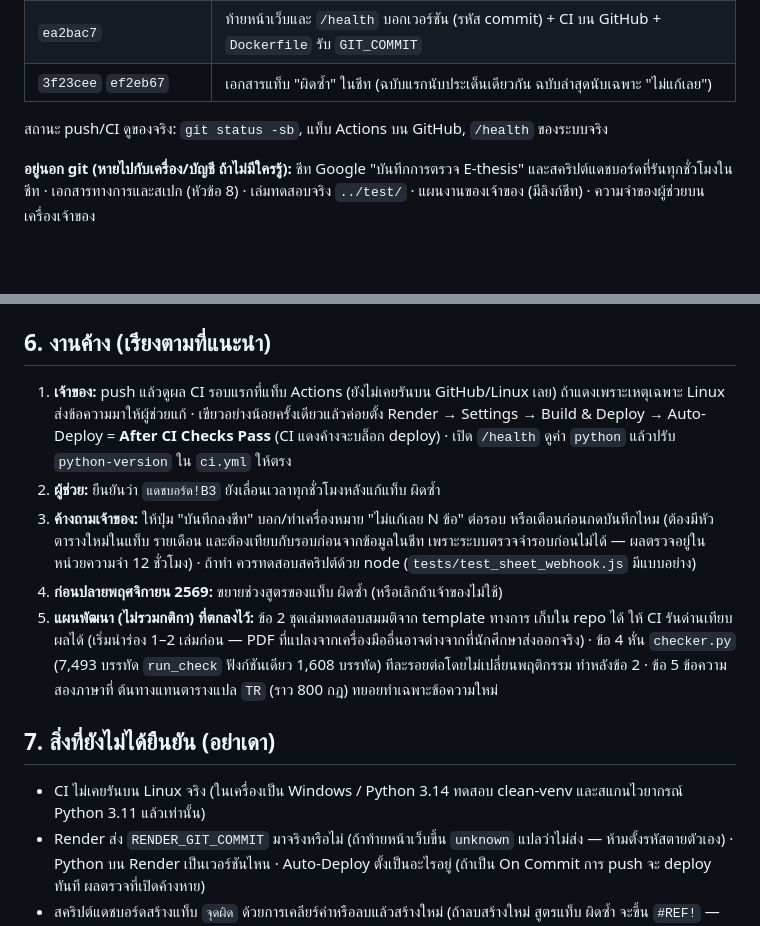
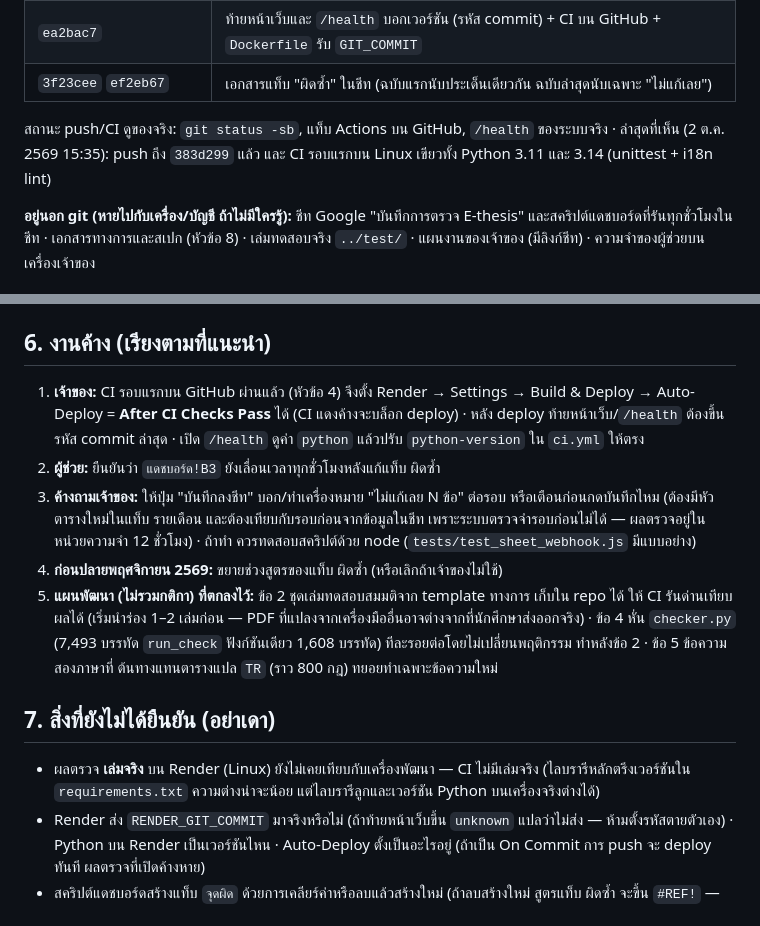
Before and after one commit to supawitmar/ethesis-checker, a Markdown page: HANDOFF.md, 2 parts joined by grey strips. Rendered like a GitHub page; blank space fills up the shorter version.

Commit message:
HANDOFF: CI รอบแรกบน GitHub ผ่านแล้ว — แก้ข้อความที่ล้าสมัย
หลัง push 383d299 งาน CI รอบแรกบน Linux เขียวทั้ง Python 3.11 และ 3.14 (unittest + i18n lint) ที่เวลา 15:34
เอกสารที่เพิ่ง push ยังเขียนว่า "CI ไม่เคยรันบน Linux" จึงแก้ให้ตรง

- หัวข้อ 4 (สถานะ): บันทึกว่า push ถึง 383d299 และ CI รอบแรกเขียว
- หัวข้อ 6 ข้อ 1: ตั้ง Render Auto-Deploy = After CI Checks Pass ได้แล้ว (เหลือแค่ให้เจ้าของตั้งเอง)
- หัวข้อ 7: เปลี่ยนจาก "CI ไม่เคยรันบน Linux" เป็นสิ่งที่ยังไม่ได้ยืนยันจริง คือผลตรวจเล่มจริงบน Render
  ยังไม่เคยเทียบกับเครื่องพัฒนา (CI ไม่มีเล่มจริง)

ตรวจ: อ่านผล CI จาก GitHub API สาธารณะ (2 jobs, ทุกขั้นสำเร็จ) · เป็นการแก้เอกสารล้วน

Co-Authored-By: Claude Sonnet 5.5 <noreply@anthropic.com>

```diff
--- a/HANDOFF.md
+++ b/HANDOFF.md
@@ -67,7 +67,8 @@ python tools/smoke_web.py
 | `ea2bac7` | ท้ายหน้าเว็บและ `/health` บอกเวอร์ชัน (รหัส commit) + CI บน GitHub + `Dockerfile` รับ `GIT_COMMIT` |
 | `3f23cee` `ef2eb67` | เอกสารแท็บ "ผิดซ้ำ" ในชีท (ฉบับแรกนับประเด็นเดียวกัน ฉบับล่าสุดนับเฉพาะ "ไม่แก้เลย") |
 
-สถานะ push/CI ดูของจริง: `git status -sb`, แท็บ Actions บน GitHub, `/health` ของระบบจริง
+สถานะ push/CI ดูของจริง: `git status -sb`, แท็บ Actions บน GitHub, `/health` ของระบบจริง · ล่าสุดที่เห็น (2 ต.ค. 2569 15:35):
+push ถึง `383d299` แล้ว และ CI รอบแรกบน Linux เขียวทั้ง Python 3.11 และ 3.14 (unittest + i18n lint)
 
 **อยู่นอก git (หายไปกับเครื่อง/บัญชี ถ้าไม่มีใครรู้):** ชีท Google "บันทึกการตรวจ E-thesis" และสคริปต์แดชบอร์ดที่รันทุกชั่วโมงในชีท ·
 เอกสารทางการและสเปก (หัวข้อ 8) · เล่มทดสอบจริง `../test/` · แผนงานของเจ้าของ (มีลิงก์ชีท) · ความจำของผู้ช่วยบนเครื่องเจ้าของ
@@ -99,9 +100,9 @@ python tools/smoke_web.py
 
 ## 6. งานค้าง (เรียงตามที่แนะนำ)
 
-1. **เจ้าของ:** push แล้วดูผล CI รอบแรกที่แท็บ Actions (ยังไม่เคยรันบน GitHub/Linux เลย) ถ้าแดงเพราะเหตุเฉพาะ Linux ส่งข้อความมาให้ผู้ช่วยแก้ ·
-   เขียวอย่างน้อยครั้งเดียวแล้วค่อยตั้ง Render → Settings → Build & Deploy → Auto-Deploy = **After CI Checks Pass** (CI แดงค้างจะบล็อก
-   deploy) · เปิด `/health` ดูค่า `python` แล้วปรับ `python-version` ใน `ci.yml` ให้ตรง
+1. **เจ้าของ:** CI รอบแรกบน GitHub ผ่านแล้ว (หัวข้อ 4) จึงตั้ง Render → Settings → Build & Deploy → Auto-Deploy =
+   **After CI Checks Pass** ได้ (CI แดงค้างจะบล็อก deploy) · หลัง deploy ท้ายหน้าเว็บ/`/health` ต้องขึ้นรหัส commit ล่าสุด ·
+   เปิด `/health` ดูค่า `python` แล้วปรับ `python-version` ใน `ci.yml` ให้ตรง
 2. **ผู้ช่วย:** ยืนยันว่า `แดชบอร์ด!B3` ยังเลื่อนเวลาทุกชั่วโมงหลังแก้แท็บ ผิดซ้ำ
 3. **ค้างถามเจ้าของ:** ให้ปุ่ม "บันทึกลงชีท" บอก/ทำเครื่องหมาย "ไม่แก้เลย N ข้อ" ต่อรอบ หรือเตือนก่อนกดบันทึกไหม (ต้องมีหัวตารางใหม่ในแท็บ
    รายเดือน และต้องเทียบกับรอบก่อนจากข้อมูลในชีท เพราะระบบตรวจจำรอบก่อนไม่ได้ — ผลตรวจอยู่ในหน่วยความจำ 12 ชั่วโมง) ·
@@ -114,7 +115,8 @@ python tools/smoke_web.py
 
 ## 7. สิ่งที่ยังไม่ได้ยืนยัน (อย่าเดา)
 
-- CI ไม่เคยรันบน Linux จริง (ในเครื่องเป็น Windows / Python 3.14 ทดสอบ clean-venv และสแกนไวยากรณ์ Python 3.11 แล้วเท่านั้น)
+- ผลตรวจ **เล่มจริง** บน Render (Linux) ยังไม่เคยเทียบกับเครื่องพัฒนา — CI ไม่มีเล่มจริง (ไลบรารีหลักตรึงเวอร์ชันใน
+  `requirements.txt` ความต่างน่าจะน้อย แต่ไลบรารีลูกและเวอร์ชัน Python บนเครื่องจริงต่างได้)
 - Render ส่ง `RENDER_GIT_COMMIT` มาจริงหรือไม่ (ถ้าท้ายหน้าเว็บขึ้น `unknown` แปลว่าไม่ส่ง — ห้ามตั้งรหัสตายตัวเอง) ·
   Python บน Render เป็นเวอร์ชันไหน · Auto-Deploy ตั้งเป็นอะไรอยู่ (ถ้าเป็น On Commit การ push จะ deploy ทันที ผลตรวจที่เปิดค้างหาย)
 - สคริปต์แดชบอร์ดสร้างแท็บ `จุดผิด` ด้วยการเคลียร์ค่าหรือลบแล้วสร้างใหม่ (ถ้าลบสร้างใหม่ สูตรแท็บ ผิดซ้ำ จะขึ้น `#REF!` —
```
